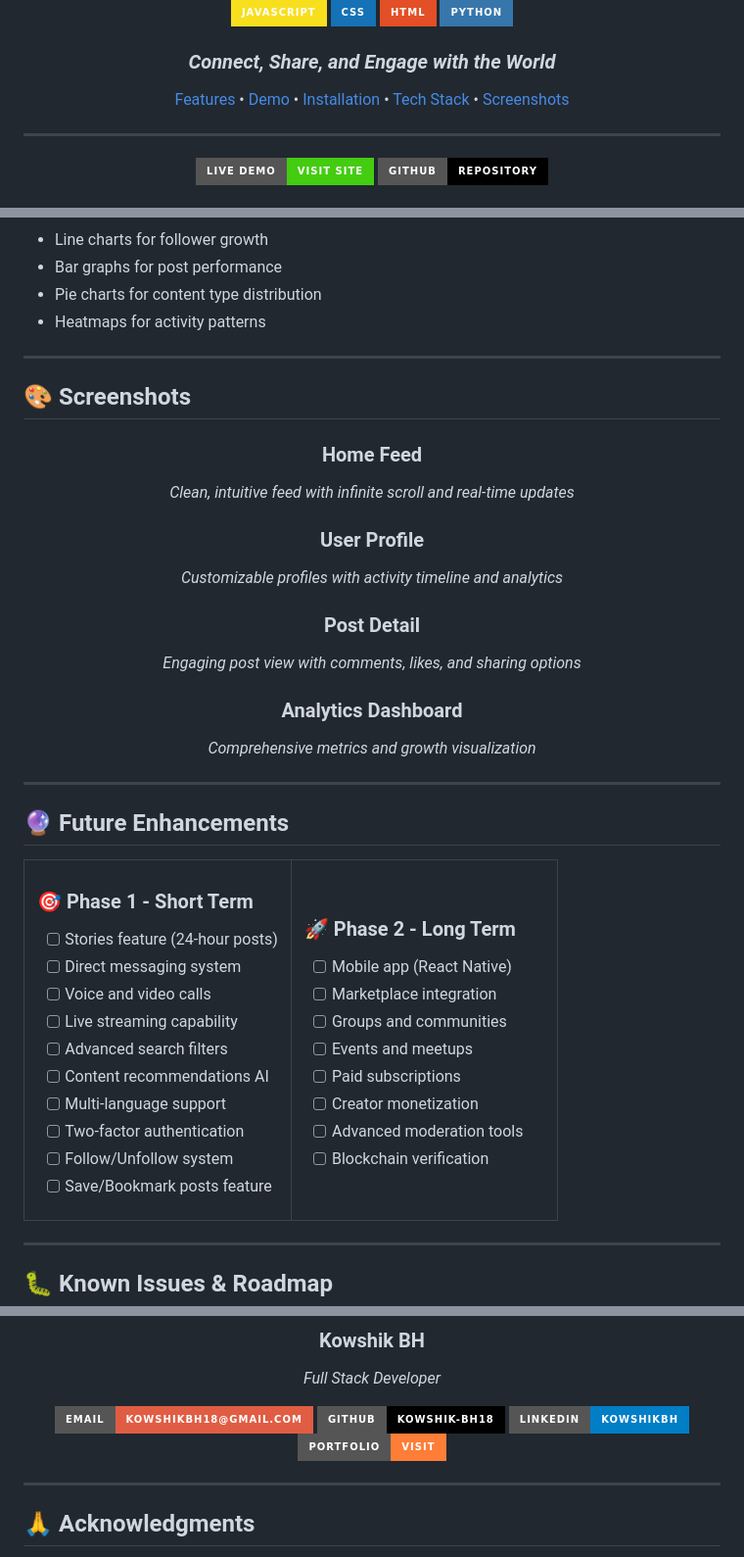
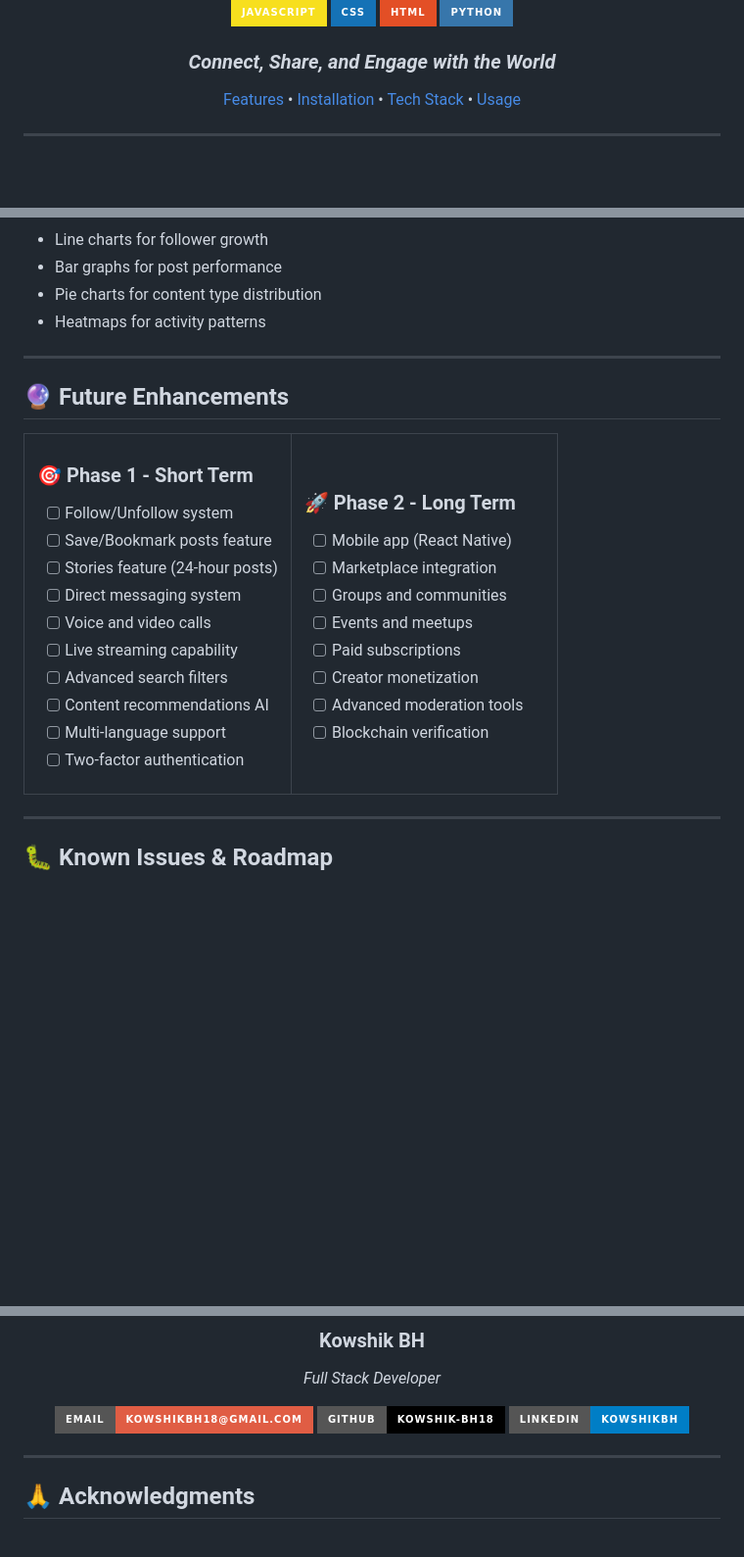
Before and after one commit to Kowshik-bh18/Social_Media_Platform, a Markdown page: README.md, 3 parts joined by grey strips. Shown at 98% size. GitHub-like rendering; badges without logos; blank space fills up the shorter version.

Commit message:
Revise README structure and update links
Updated README to remove screenshots section and add usage guide link.

```diff
--- a/README.md
+++ b/README.md
@@ -9,9 +9,8 @@
 
 ### *Connect, Share, and Engage with the World*
 
-[Features](#-features) • [Demo](#-demo) • [Installation](#-installation) • [Tech Stack](#-tech-stack) • [Screenshots](#-screenshots)
+[Features](#-features) • [Installation](#-installation) • [Tech Stack](#-tech-stack) • [Usage](#-usage-guide)
 
 ---
 
-[![Live Demo](https://img.shields.io/badge/Live%20Demo-Visit%20Site-success?style=for-the-badge)](your-demo-link)
 [![GitHub](https://img.shields.io/badge/GitHub-Repository-black?style=for-the-badge&logo=github)](https://github.com/Kowshik-bh18/Social_Media_Platform)
@@ -339,26 +339,6 @@ The platform includes a powerful analytics dashboard for tracking your social me
 
 ---
 
-## 🎨 Screenshots
-
-<div align="center">
-
-### Home Feed
-*Clean, intuitive feed with infinite scroll and real-time updates*
-
-### User Profile
-*Customizable profiles with activity timeline and analytics*
-
-### Post Detail
-*Engaging post view with comments, likes, and sharing options*
-
-### Analytics Dashboard
-*Comprehensive metrics and growth visualization*
-
-</div>
-
----
-
 ## 🔮 Future Enhancements
 
 <table>
@@ -366,6 +346,8 @@ The platform includes a powerful analytics dashboard for tracking your social me
 <td width="50%">
 
 ### 🎯 Phase 1 - Short Term
+- [ ] Follow/Unfollow system
+- [ ] Save/Bookmark posts feature
 - [ ] Stories feature (24-hour posts)
 - [ ] Direct messaging system
 - [ ] Voice and video calls
@@ -374,8 +356,6 @@ The platform includes a powerful analytics dashboard for tracking your social me
 - [ ] Content recommendations AI
 - [ ] Multi-language support
 - [ ] Two-factor authentication
-- [ ] Follow/Unfollow system
-- [ ] Save/Bookmark posts feature
 
 </td>
 <td width="50%">
@@ -473,7 +453,6 @@ This project is licensed under the MIT License - see the [LICENSE](LICENSE) file
 [![Email](https://img.shields.io/badge/Email-kowshikbh18@gmail.com-red?style=for-the-badge&logo=gmail)](mailto:kowshikbh18@gmail.com)
 [![GitHub](https://img.shields.io/badge/GitHub-Kowshik--bh18-black?style=for-the-badge&logo=github)](https://github.com/Kowshik-bh18)
 [![LinkedIn](https://img.shields.io/badge/LinkedIn-kowshikbh-blue?style=for-the-badge&logo=linkedin)](https://www.linkedin.com/in/kowshikbh)
-[![Portfolio](https://img.shields.io/badge/Portfolio-Visit-orange?style=for-the-badge&logo=google-chrome)](your-portfolio-link)
 
 </div>
 
```
Also changed, not shown: other parts of README.md (+1 -0 lines).
